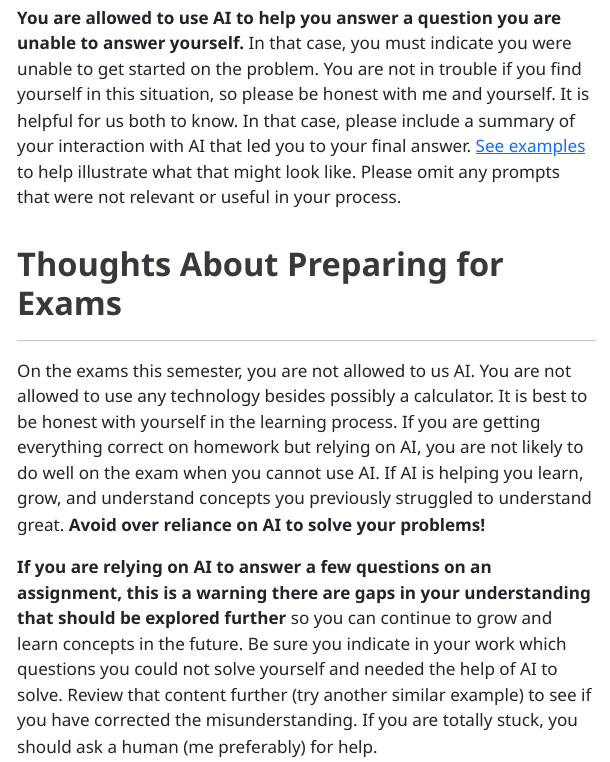
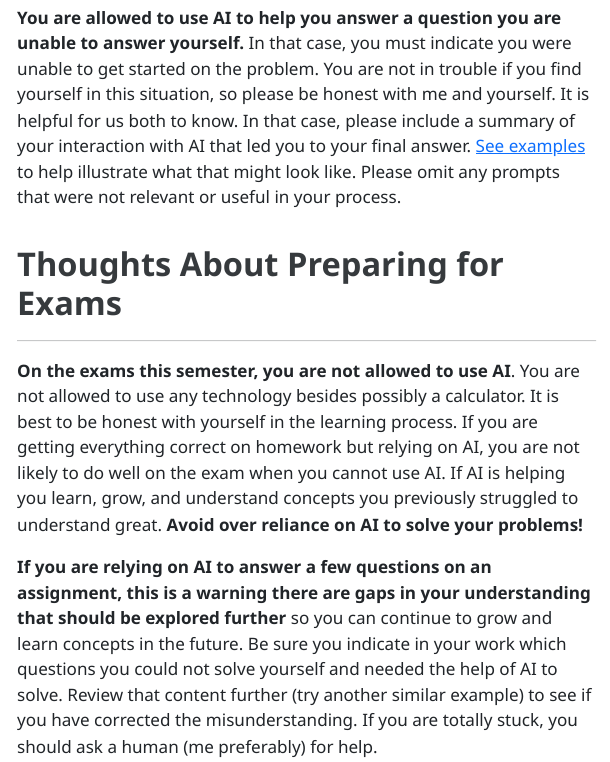
Before and after one commit to aspiegler/Applied-Regression, a Quarto document (Policy-HW.qmd): the page in a window 1100 px wide, from 1880 px down. The pictures show the output file Policy-HW.html that the author committed with the source, opened offline; menus at the side of the page are left out; long lines of code are wrapped.

Commit message:
updating HW policy

```diff
--- a/Policy-HW.qmd
+++ b/Policy-HW.qmd
@@ -44,7 +44,7 @@ I do not expect your homework to be flawless this semester. There are going to b
 
 ---
 
-On the exams this semester, you are not allowed to us AI. You are not allowed to use any technology besides possibly a calculator. It is best to be honest with yourself in the learning process. If you are getting everything correct on homework but relying on AI, you are not likely to do well on the exam when you cannot use AI. If AI is helping you learn, grow, and understand concepts you previously struggled to understand great.  **Avoid over reliance on AI to solve your problems!**
+**On the exams this semester, you are not allowed to use AI**. You are not allowed to use any technology besides possibly a calculator. It is best to be honest with yourself in the learning process. If you are getting everything correct on homework but relying on AI, you are not likely to do well on the exam when you cannot use AI. If AI is helping you learn, grow, and understand concepts you previously struggled to understand great.  **Avoid over reliance on AI to solve your problems!**
 
 **If you are relying on AI to answer a few questions on an assignment, this is a warning there are gaps in your understanding that should be explored further** so you can  continue to grow and learn concepts in the future. Be sure you indicate in your work which questions you could not solve yourself and needed the help of AI to solve. Review that content further (try another similar example) to see if you have corrected the misunderstanding. If you are totally stuck, you should ask a human (me preferably) for help.
 
```
Also changed, not shown: Policy-HW.html.
